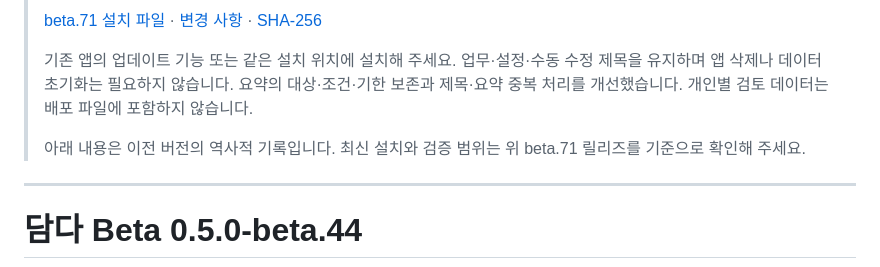
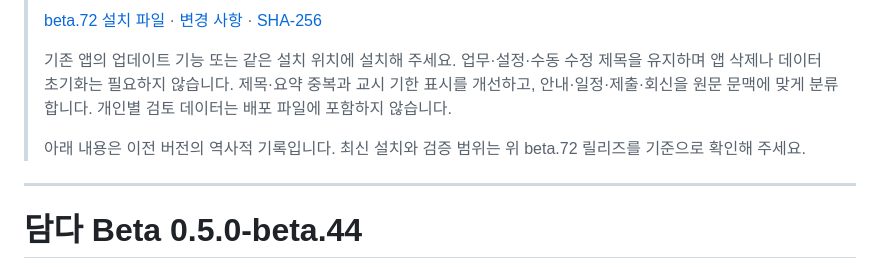
Before and after one commit to pandabin3-code/damda-releases, a Markdown page: README.md, the part around one of its changes. GitHub-like rendering.

Commit message:
docs: publish beta.72 update guidance

```diff
--- a/README.md
+++ b/README.md
@@ -2,9 +2,9 @@
 >
-> [beta.71 설치 파일](https://github.com/pandabin3-code/damda-releases/releases/download/v0.5.0-beta.71/Damda-WebView-Preview-Setup-0.5.0-beta.71-x64.exe) · [변경 사항](https://github.com/pandabin3-code/damda-releases/releases/tag/v0.5.0-beta.71) · [SHA-256](https://github.com/pandabin3-code/damda-releases/releases/download/v0.5.0-beta.71/Damda-WebView-Preview-Setup-0.5.0-beta.71-x64.exe.sha256)
+> [beta.72 설치 파일](https://github.com/pandabin3-code/damda-releases/releases/download/v0.5.0-beta.72/Damda-WebView-Preview-Setup-0.5.0-beta.72-x64.exe) · [변경 사항](https://github.com/pandabin3-code/damda-releases/releases/tag/v0.5.0-beta.72) · [SHA-256](https://github.com/pandabin3-code/damda-releases/releases/download/v0.5.0-beta.72/Damda-WebView-Preview-Setup-0.5.0-beta.72-x64.exe.sha256)
 >
-> 기존 앱의 업데이트 기능 또는 같은 설치 위치에 설치해 주세요. 업무·설정·수동 수정 제목을 유지하며 앱 삭제나 데이터 초기화는 필요하지 않습니다. 요약의 대상·조건·기한 보존과 제목·요약 중복 처리를 개선했습니다. 개인별 검토 데이터는 배포 파일에 포함하지 않습니다.
+> 기존 앱의 업데이트 기능 또는 같은 설치 위치에 설치해 주세요. 업무·설정·수동 수정 제목을 유지하며 앱 삭제나 데이터 초기화는 필요하지 않습니다. 제목·요약 중복과 교시 기한 표시를 개선하고, 안내·일정·제출·회신을 원문 문맥에 맞게 분류합니다. 개인별 검토 데이터는 배포 파일에 포함하지 않습니다.
 >
-> 아래 내용은 이전 버전의 역사적 기록입니다. 최신 설치와 검증 범위는 위 beta.71 릴리즈를 기준으로 확인해 주세요.
+> 아래 내용은 이전 버전의 역사적 기록입니다. 최신 설치와 검증 범위는 위 beta.72 릴리즈를 기준으로 확인해 주세요.
 
 ---
 
```
Also changed, not shown: other parts of README.md (+1 -1 lines).
